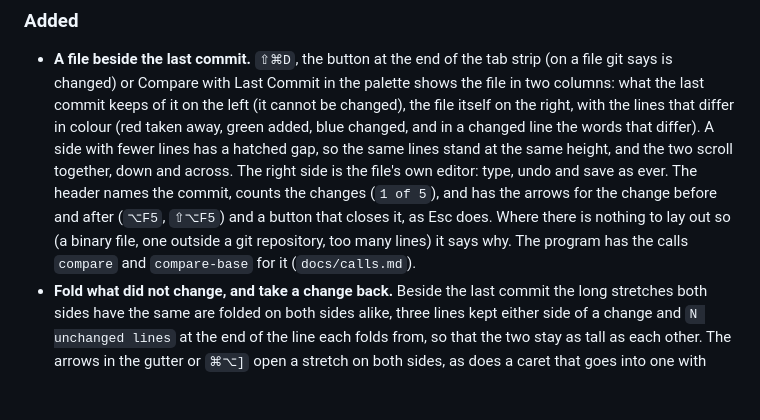
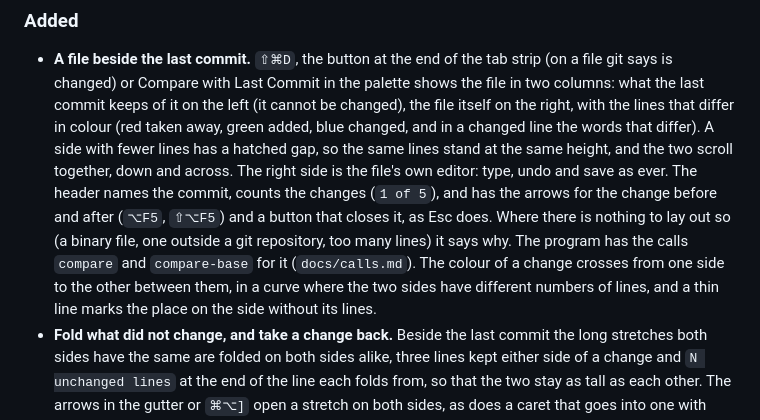
Before and after one commit to bateri/textpen, a Markdown page: CHANGELOG.md, the part around the change. GitHub-like rendering; blank space fills up the shorter version.

```diff
--- a/CHANGELOG.md
+++ b/CHANGELOG.md
@@ -19,6 +19,8 @@ change what the previous one did.
   for the change before and after (`⌥F5`, `⇧⌥F5`) and a button that closes it, as Esc does. Where
   there is nothing to lay out so (a binary file, one outside a git repository, too many lines) it says
   why. The program has the calls `compare` and `compare-base` for it (`docs/calls.md`).
+  The colour of a change crosses from one side to the other between them, in a curve where the two
+  sides have different numbers of lines, and a thin line marks the place on the side without its lines.
 - **Fold what did not change, and take a change back.** Beside the last commit the long stretches
   both sides have the same are folded on both sides alike, three lines kept either side of a change and
   `N unchanged lines` at the end of the line each folds from, so that the two stay as tall as each other.
```
Also changed, not shown: README.md (+2 -1 lines), docs/changes-panel.png, docs/compare.png, 2 other files.
